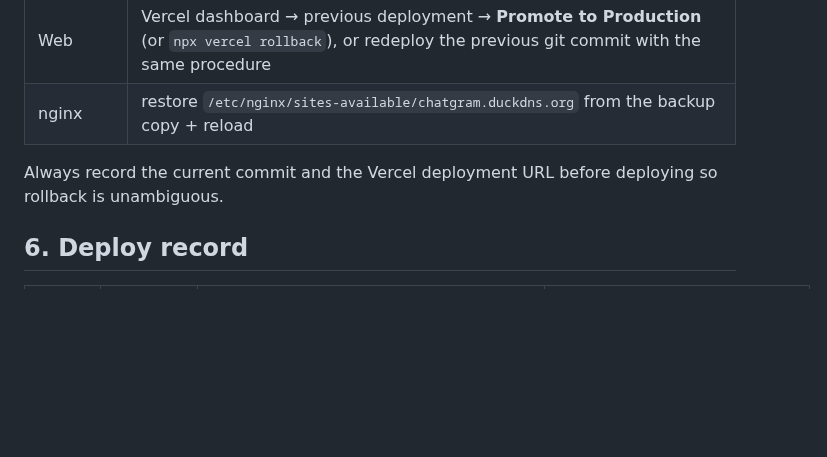
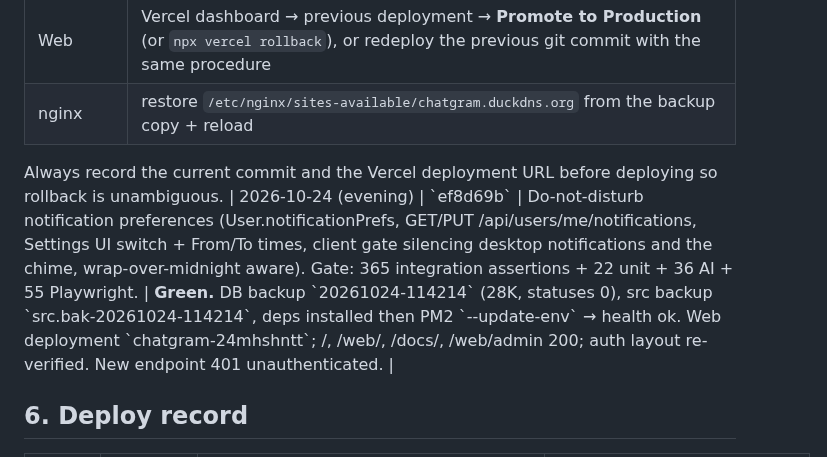
Before and after one commit to wolfrax460/chatgram, a Markdown page: docs/deploy.md, the part around the change. Rendered like a GitHub page; blank space fills up the shorter version.

```diff
--- a/docs/deploy.md
+++ b/docs/deploy.md
@@ -169,6 +169,7 @@ If a health check or the smoke test fails: roll back immediately (section 5) and
 
 Always record the current commit and the Vercel deployment URL before deploying so
 rollback is unambiguous.
+| 2026-10-24 (evening) | \`ef8d69b\` | Do-not-disturb notification preferences (User.notificationPrefs, GET/PUT /api/users/me/notifications, Settings UI switch + From/To times, client gate silencing desktop notifications and the chime, wrap-over-midnight aware). Gate: 365 integration assertions + 22 unit + 36 AI + 55 Playwright. | **Green.** DB backup \`20261024-114214\` (28K, statuses 0), src backup \`src.bak-20261024-114214\`, deps installed then PM2 \`--update-env\` → health ok. Web deployment \`chatgram-24mhshntt\`; /, /web/, /docs/, /web/admin 200; auth layout re-verified. New endpoint 401 unauthenticated. |
 
 ## 6. Deploy record
 
```
Also changed, not shown: docs/progress.md (+12 -0 lines).
